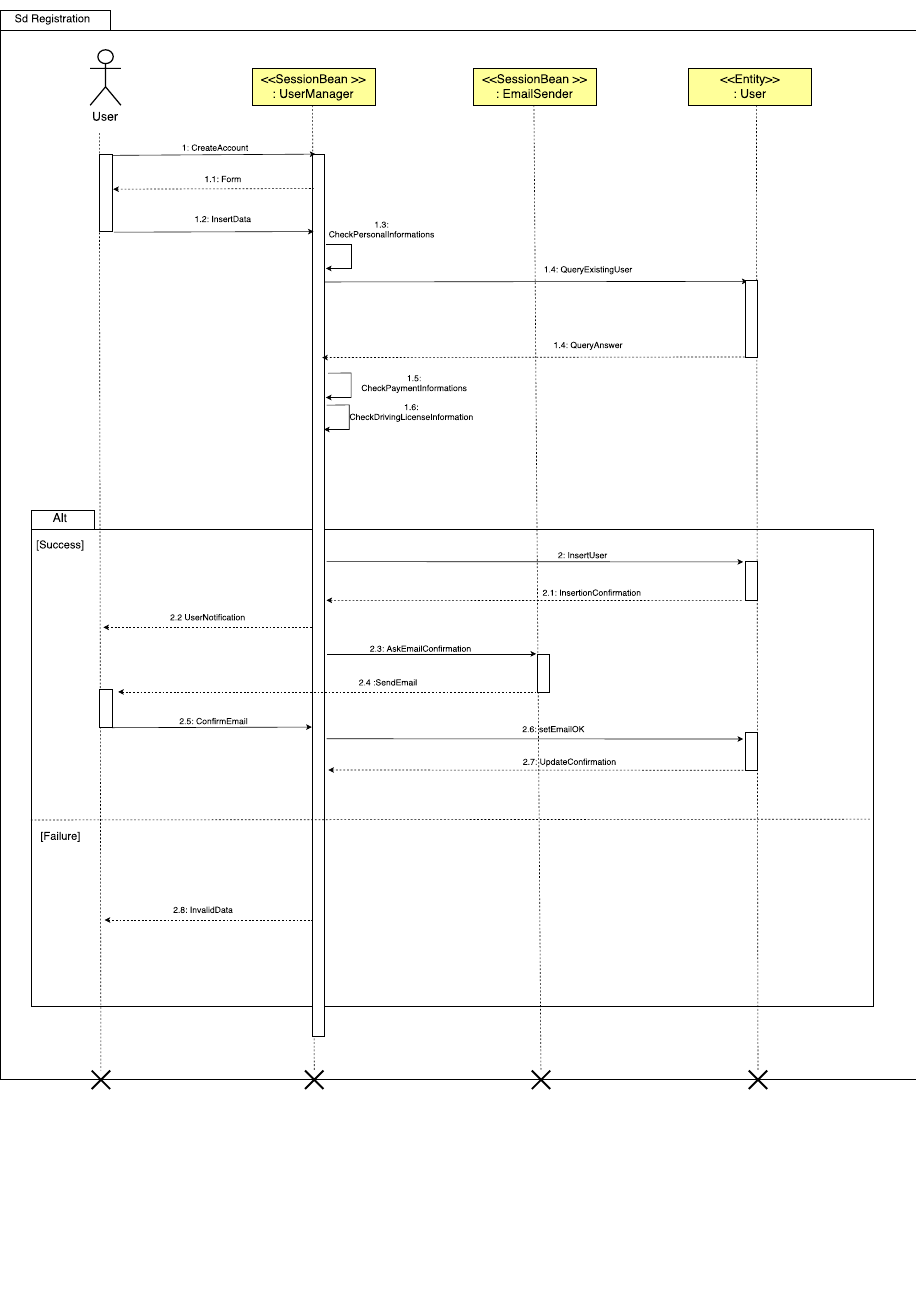
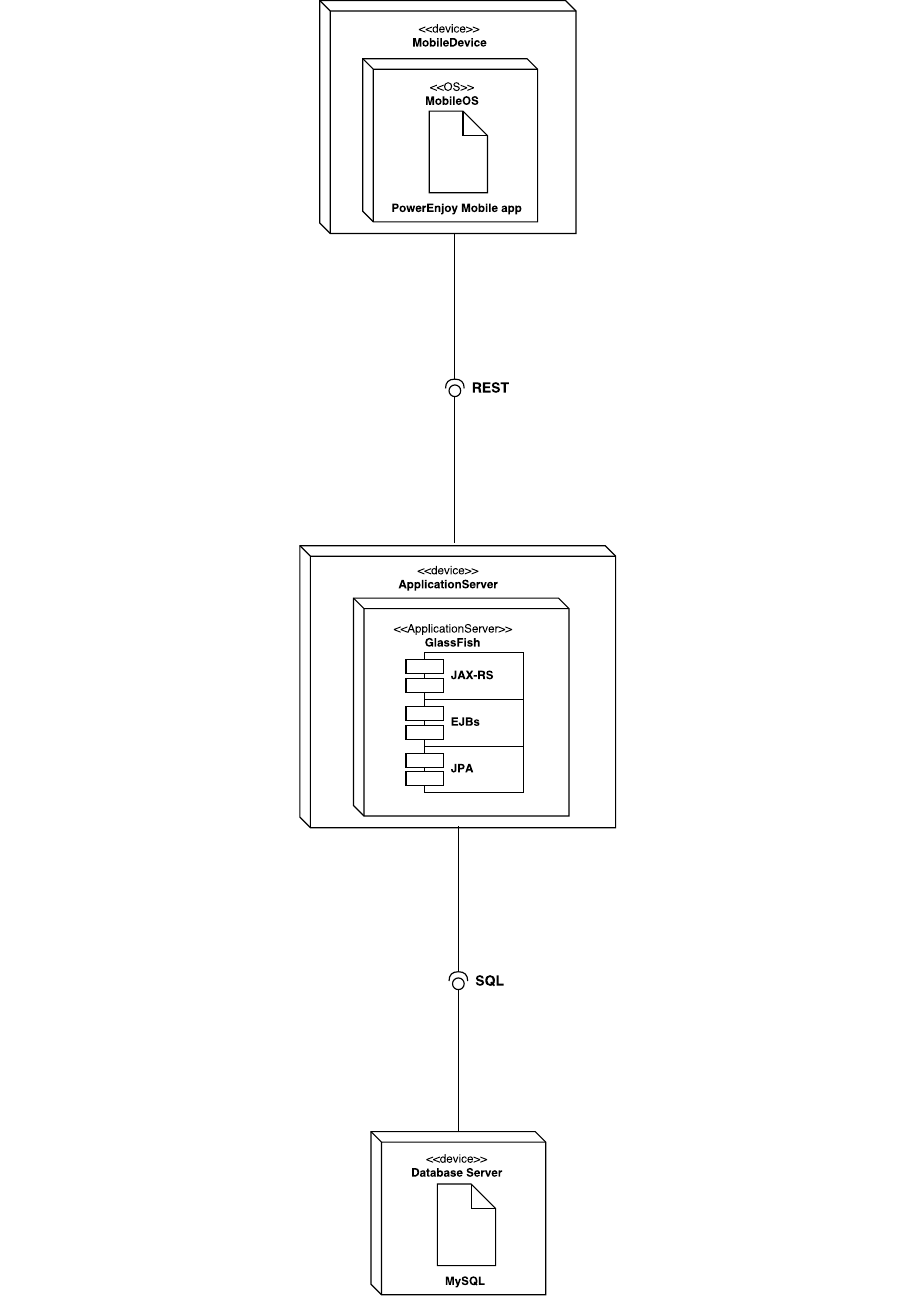
Before and after one commit to marcomiglionico94/Software-Engineering-2-Project, a LaTeX document (src/dd/main.tex, which reads src/dd/architectural_design/deployment_view.tex): part of page 15 of 31 before the commit and part of page 15 of 33 after it, cut at the place of the change, the shorter picture padded with empty space. Compiled offline with pdfLaTeX.

Commit message:
Deployment Daigram

```diff
--- a/src/dd/architectural_design/deployment_view.tex
+++ b/src/dd/architectural_design/deployment_view.tex
@@ -1,3 +1,4 @@
 \section{Deployment View}
 The the business logic layer containing the application server is allocated on one physical machine (tier), while the data are on another dedicated machine.
 GlassFish Server is used as the Java EE application server for the business logic.
+\includepdf{architectural_design/Architecture_Diagrams/DeploymentDiagram.pdf}
```
Also changed, not shown: src/dd/architectural_design/Architecture_Diagrams/DeploymentDiagram.pdf (added).
